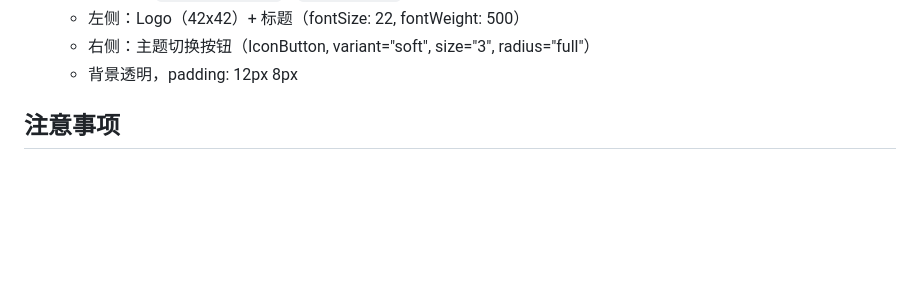
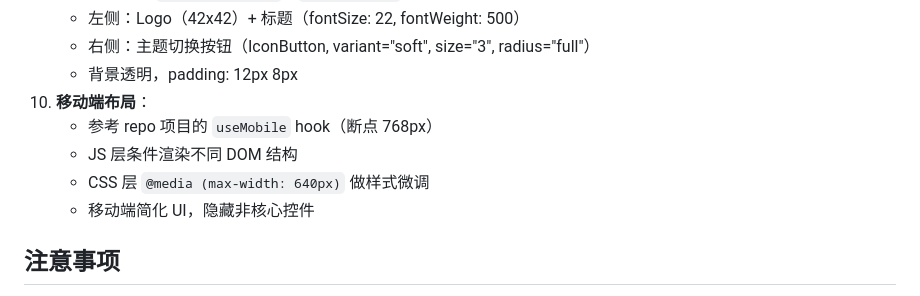
Before and after one commit to lazyper0304/Package-Repo, a Markdown page: CLAUDE.md, the part around the change. Rendered like a GitHub page; blank space fills up the shorter version.

```diff
--- a/CLAUDE.md
+++ b/CLAUDE.md
@@ -74,6 +74,11 @@ cd packages/rust && wasm-pack build --target web
    - 左侧：Logo（42x42）+ 标题（fontSize: 22, fontWeight: 500）
    - 右侧：主题切换按钮（IconButton, variant="soft", size="3", radius="full"）
    - 背景透明，padding: 12px 8px
+10. **移动端布局**：
+    - 参考 repo 项目的 `useMobile` hook（断点 768px）
+    - JS 层条件渲染不同 DOM 结构
+    - CSS 层 `@media (max-width: 640px)` 做样式微调
+    - 移动端简化 UI，隐藏非核心控件
 
 ## 注意事项
 
```
